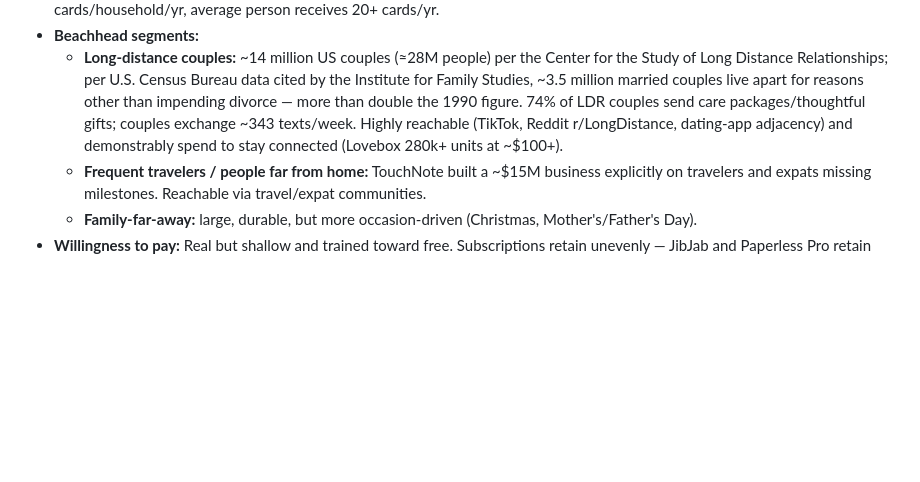
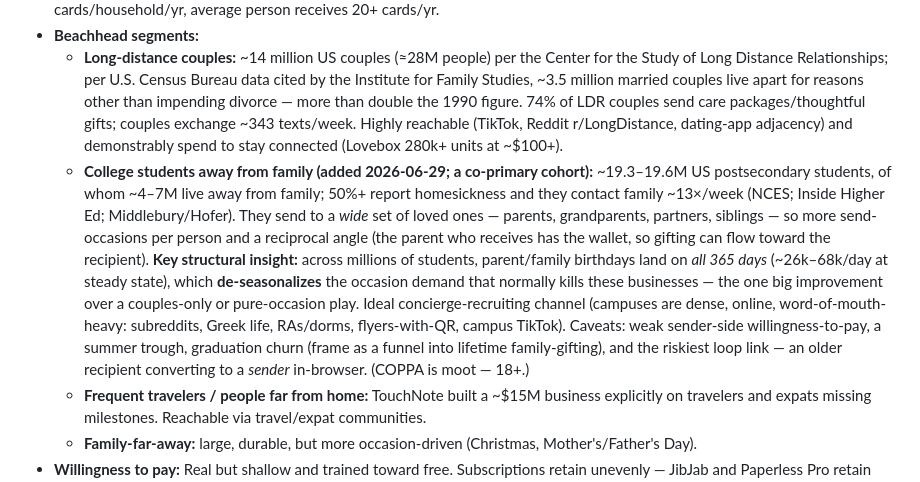
Before and after one commit to jdgiannisii-lang/bday-card, a Markdown page: docs/obsidian/Market-Research-and-GTM-Assessment.md, the part around the change. Rendered like a GitHub page; blank space fills up the shorter version.

```diff
--- a/docs/obsidian/Market-Research-and-GTM-Assessment.md
+++ b/docs/obsidian/Market-Research-and-GTM-Assessment.md
@@ -49,6 +49,7 @@
 - **Market size:** Global greeting cards $19.61B (2024) → $22.96B (2033) at 1.8% CAGR; North America 42.58%; traditional cards 74.26% share (Grand View Research). Online/e-card slice ~$1.5B (2025) at ~5% CAGR (conservative) to ~$2.6B→$5.5B by 2032 (aggressive). ~6.5B cards purchased/yr in US (~1.5B for Christmas); ~90% of US households buy ≥1 card/yr, ~30 cards/household/yr, average person receives 20+ cards/yr.
 - **Beachhead segments:**
   - **Long-distance couples:** ~14 million US couples (≈28M people) per the Center for the Study of Long Distance Relationships; per U.S. Census Bureau data cited by the Institute for Family Studies, ~3.5 million married couples live apart for reasons other than impending divorce — more than double the 1990 figure. 74% of LDR couples send care packages/thoughtful gifts; couples exchange ~343 texts/week. Highly reachable (TikTok, Reddit r/LongDistance, dating-app adjacency) and demonstrably spend to stay connected (Lovebox 280k+ units at ~$100+).
+  - **College students away from family (added 2026-06-29; a co-primary cohort):** ~19.3–19.6M US postsecondary students, of whom ~4–7M live away from family; 50%+ report homesickness and they contact family ~13×/week (NCES; Inside Higher Ed; Middlebury/Hofer). They send to a *wide* set of loved ones — parents, grandparents, partners, siblings — so more send-occasions per person and a reciprocal angle (the parent who receives has the wallet, so gifting can flow toward the recipient). **Key structural insight:** across millions of students, parent/family birthdays land on *all 365 days* (~26k–68k/day at steady state), which **de-seasonalizes** the occasion demand that normally kills these businesses — the one big improvement over a couples-only or pure-occasion play. Ideal concierge-recruiting channel (campuses are dense, online, word-of-mouth-heavy: subreddits, Greek life, RAs/dorms, flyers-with-QR, campus TikTok). Caveats: weak sender-side willingness-to-pay, a summer trough, graduation churn (frame as a funnel into lifetime family-gifting), and the riskiest loop link — an older recipient converting to a *sender* in-browser. (COPPA is moot — 18+.)
   - **Frequent travelers / people far from home:** TouchNote built a ~$15M business explicitly on travelers and expats missing milestones. Reachable via travel/expat communities.
   - **Family-far-away:** large, durable, but more occasion-driven (Christmas, Mother's/Father's Day).
 - **Willingness to pay:** Real but shallow and trained toward free. Subscriptions retain unevenly — JibJab and Paperless Pro retain among high-frequency senders; Givingli faces churn complaints. The right metric is likely **per-occasion or annual bundle + gifting attach**, not pure per-card, because card-sending is bursty.
```
Also changed, not shown: docs/obsidian/Roadmap.md (+21 -7 lines), docs/obsidian/Stage-0-Concierge-Test.md (added, +331 -0 lines).
